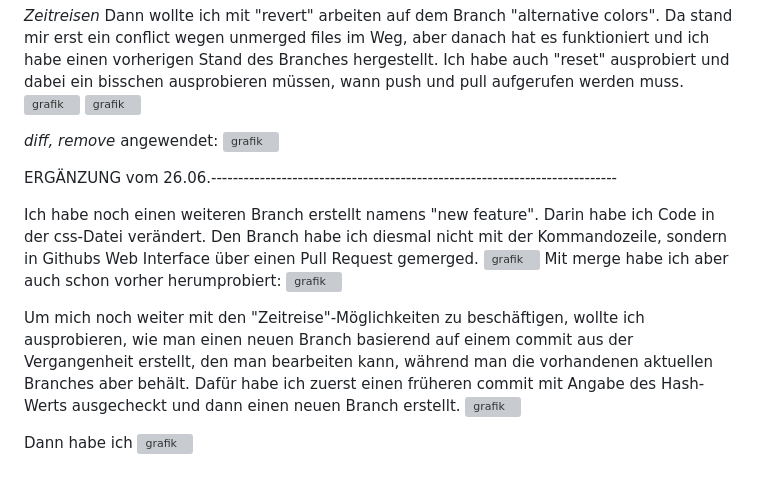
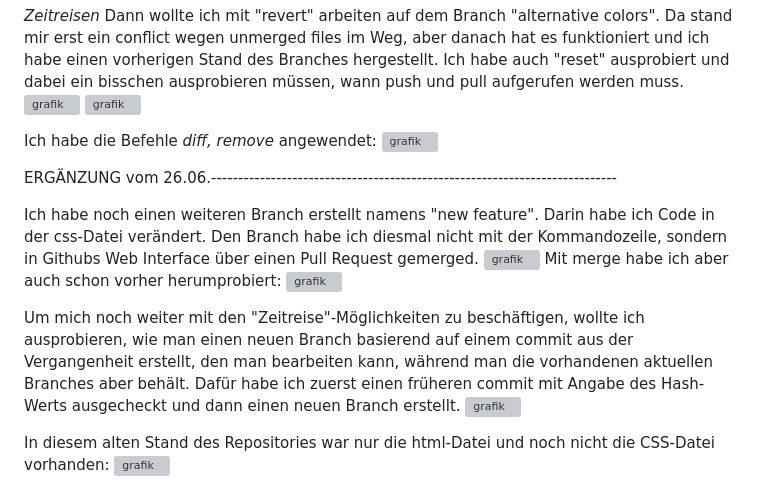
Before and after one commit to hannah-fitz/bht-softwaretechnik, a Markdown page: README.md, the part around the change printed below. Rendered like a GitHub page; grey boxes are pictures that could not be loaded.

Commit message:
README.md (hoffentlich) vervollständigt nach dem Feedback von Herrn Edlich

```diff
--- a/README.md
+++ b/README.md
@@ -25,7 +25,7 @@ Ich habe auch "reset" ausprobiert und dabei ein bisschen ausprobieren müssen, w
 ![grafik](https://github.com/hannah-fitz/bht-softwaretechnik/assets/170937973/372b9201-aed2-4d3a-8783-31e05bb45d2c)
 ![grafik](https://github.com/hannah-fitz/bht-softwaretechnik/assets/170937973/5a8f9d25-8b0c-414a-b07d-2dd884c1612a)
 
-*diff, remove* angewendet:
+Ich habe die Befehle *diff, remove* angewendet:
 ![grafik](https://github.com/hannah-fitz/bht-softwaretechnik/assets/170937973/b630c8e4-8aba-4403-8d12-9268a64452c2)
 
 
@@ -42,5 +42,5 @@ commit aus der Vergangenheit erstellt, den man bearbeiten kann, während man die
 Dafür habe ich zuerst einen früheren commit mit Angabe des Hash-Werts ausgecheckt und dann einen neuen Branch erstellt.
 ![grafik](https://github.com/hannah-fitz/bht-softwaretechnik/assets/170937973/4c10a811-cb89-4207-96d1-71d0d0542cde)
 
-Dann habe ich
+In diesem alten Stand des Repositories war nur die html-Datei und noch nicht die CSS-Datei vorhanden:
 ![grafik](https://github.com/hannah-fitz/bht-softwaretechnik/assets/170937973/14d944e9-80bb-4933-8da8-5bf6823869f6)
```
Also changed, not shown: other parts of README.md (+7 -0 lines).
